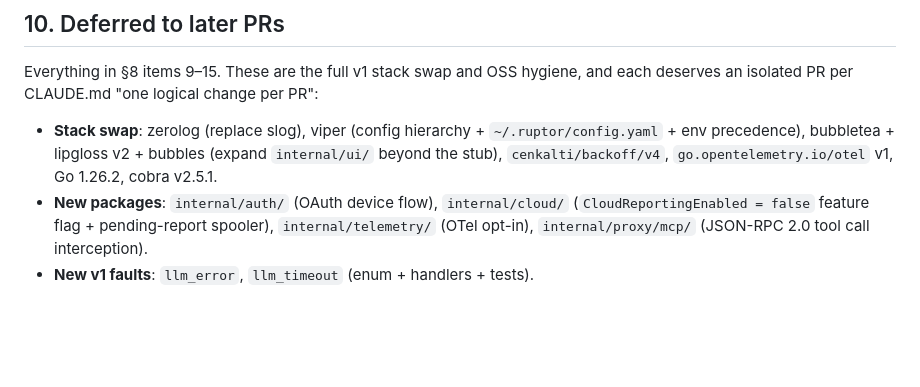
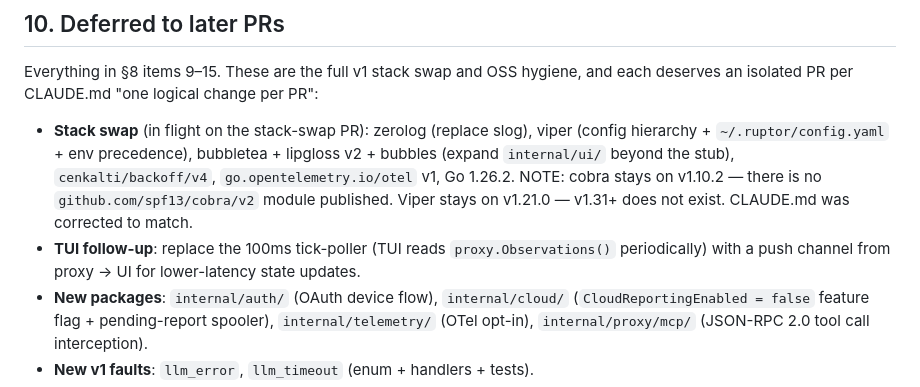
Before and after one commit to ruptor-dev/cli, a Markdown page: AUDIT.md, the part around the change. Rendered like a GitHub page; blank space fills up the shorter version.

```diff
--- a/AUDIT.md
+++ b/AUDIT.md
@@ -210,7 +210,8 @@ Test suite: **143 passing** across 13 packages. `go build ./...` and `go vet ./.
 
 Everything in §8 items 9–15. These are the full v1 stack swap and OSS hygiene, and each deserves an isolated PR per CLAUDE.md "one logical change per PR":
 
-- **Stack swap**: zerolog (replace slog), viper (config hierarchy + `~/.ruptor/config.yaml` + env precedence), bubbletea + lipgloss v2 + bubbles (expand `internal/ui/` beyond the stub), `cenkalti/backoff/v4`, `go.opentelemetry.io/otel` v1, Go 1.26.2, cobra v2.5.1.
+- **Stack swap** (in flight on the stack-swap PR): zerolog (replace slog), viper (config hierarchy + `~/.ruptor/config.yaml` + env precedence), bubbletea + lipgloss v2 + bubbles (expand `internal/ui/` beyond the stub), `cenkalti/backoff/v4`, `go.opentelemetry.io/otel` v1, Go 1.26.2. NOTE: cobra stays on v1.10.2 — there is no `github.com/spf13/cobra/v2` module published. Viper stays on v1.21.0 — v1.31+ does not exist. CLAUDE.md was corrected to match.
+- **TUI follow-up**: replace the 100ms tick-poller (TUI reads `proxy.Observations()` periodically) with a push channel from proxy → UI for lower-latency state updates.
 - **New packages**: `internal/auth/` (OAuth device flow), `internal/cloud/` (`CloudReportingEnabled = false` feature flag + pending-report spooler), `internal/telemetry/` (OTel opt-in), `internal/proxy/mcp/` (JSON-RPC 2.0 tool call interception).
 - **New v1 faults**: `llm_error`, `llm_timeout` (enum + handlers + tests).
 - **New v1 subcommands**: `auth login|status|logout`, `doctor`, `update`, `sync`.
```
Also changed, not shown: CLAUDE.md (+12 -8 lines).
